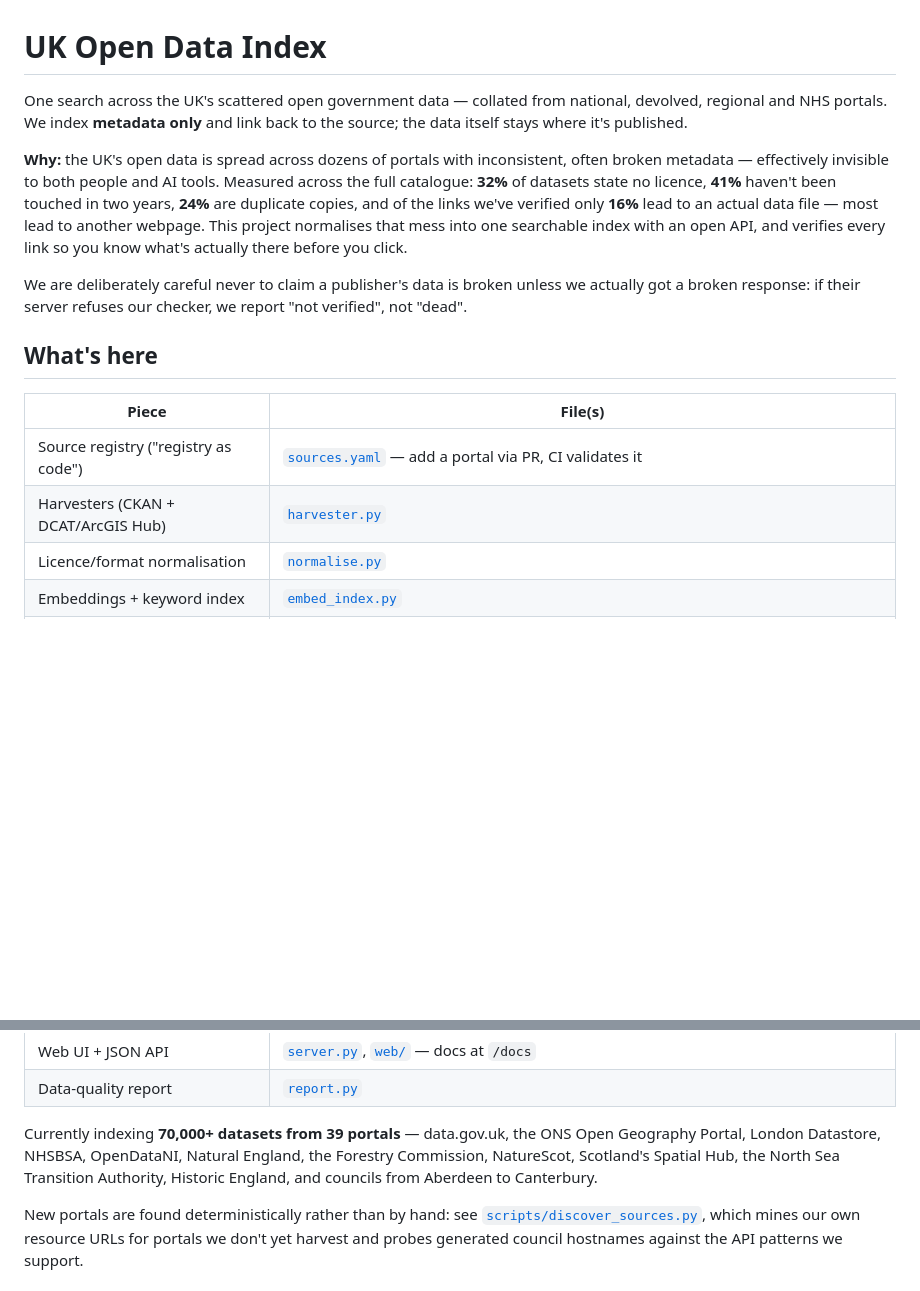
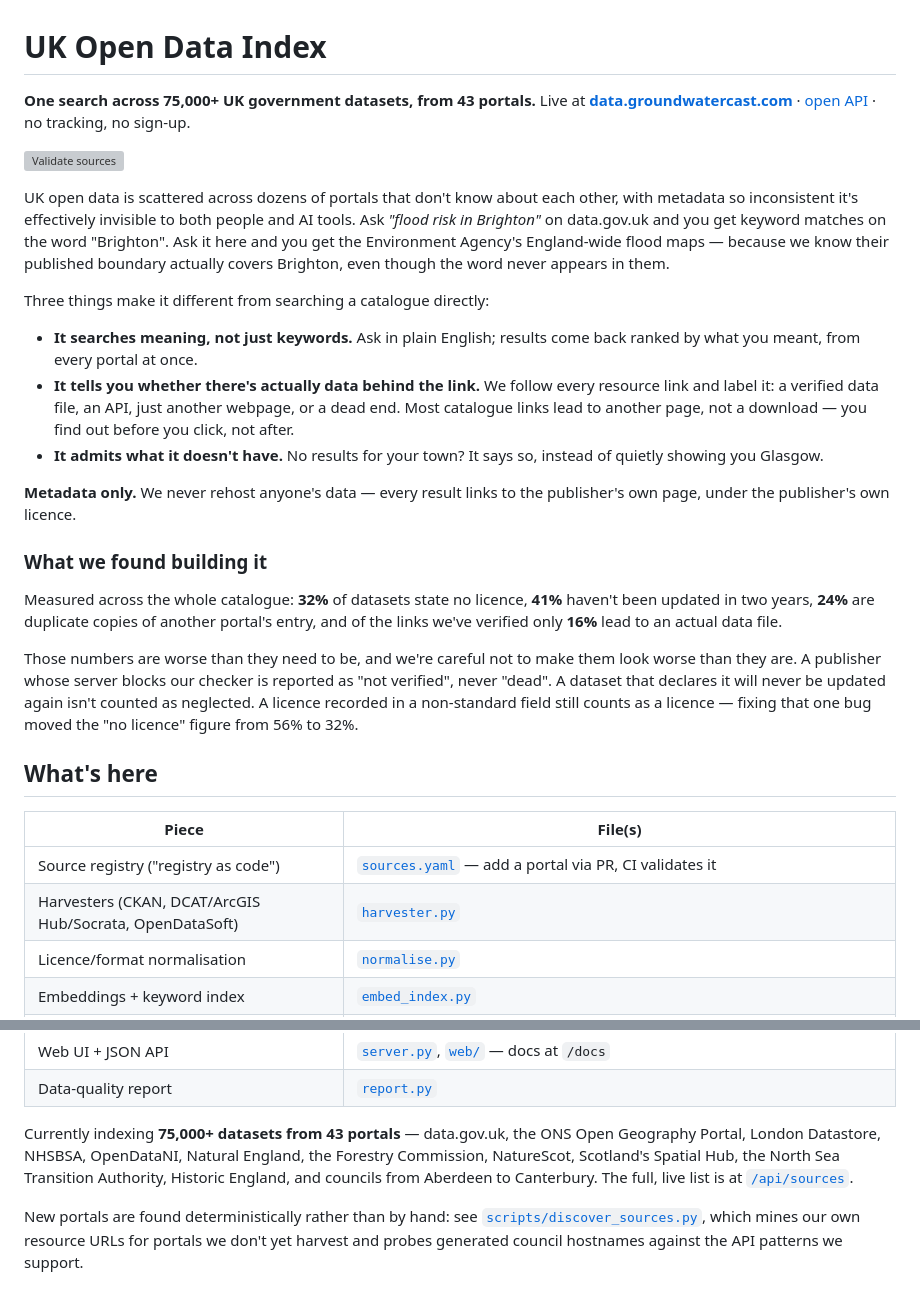
Before and after one commit to dominicm2023/open-data-uk, a Markdown page: README.md, 2 parts joined by grey strips. Drawn GitHub-style; blank space fills up the shorter version; grey boxes are pictures that could not be loaded.

Commit message:
Rewrite README for launch: what it does, verified API example
Leads with the live site and a concrete capability nothing else has (finding
national datasets whose published boundary covers your town), rather than an
architecture tour. Adds a CI badge, a real API response, and corrects the
stale 39-portal/70k figures to 43/75k.

Every field in the documented response was checked against the live API —
the first draft said 'licence' where the API returns 'license'.

```diff
--- a/README.md
+++ b/README.md
@@ -1,28 +1,53 @@
 # UK Open Data Index
 
-One search across the UK's scattered open government data — collated from
-national, devolved, regional and NHS portals. We index **metadata only** and
-link back to the source; the data itself stays where it's published.
+**One search across 75,000+ UK government datasets, from 43 portals.**
+Live at **[data.groundwatercast.com](https://data.groundwatercast.com)** ·
+[open API](https://data.groundwatercast.com/docs) · no tracking, no sign-up.
 
-**Why:** the UK's open data is spread across dozens of portals with
-inconsistent, often broken metadata — effectively invisible to both people
-and AI tools. Measured across the full catalogue: **32%** of datasets state
-no licence, **41%** haven't been touched in two years, **24%** are duplicate
-copies, and of the links we've verified only **16%** lead to an actual data
-file — most lead to another webpage. This project normalises that mess into
-one searchable index with an open API, and verifies every link so you know
-what's actually there before you click.
+[![Validate sources](https://github.com/dominicm2023/open-data-uk/actions/workflows/validate-sources.yml/badge.svg)](https://github.com/dominicm2023/open-data-uk/actions/workflows/validate-sources.yml)
 
-We are deliberately careful never to claim a publisher's data is broken
-unless we actually got a broken response: if their server refuses our
-checker, we report "not verified", not "dead".
+UK open data is scattered across dozens of portals that don't know about
+each other, with metadata so inconsistent it's effectively invisible to both
+people and AI tools. Ask *"flood risk in Brighton"* on data.gov.uk and you
+get keyword matches on the word "Brighton". Ask it here and you get the
+Environment Agency's England-wide flood maps — because we know their
+published boundary actually covers Brighton, even though the word never
+appears in them.
+
+Three things make it different from searching a catalogue directly:
+
+- **It searches meaning, not just keywords.** Ask in plain English; results
+  come back ranked by what you meant, from every portal at once.
+- **It tells you whether there's actually data behind the link.** We follow
+  every resource link and label it: a verified data file, an API, just
+  another webpage, or a dead end. Most catalogue links lead to another page,
+  not a download — you find out before you click, not after.
+- **It admits what it doesn't have.** No results for your town? It says so,
+  instead of quietly showing you Glasgow.
+
+**Metadata only.** We never rehost anyone's data — every result links to the
+publisher's own page, under the publisher's own licence.
+
+### What we found building it
+
+Measured across the whole catalogue: **32%** of datasets state no licence,
+**41%** haven't been updated in two years, **24%** are duplicate copies of
+another portal's entry, and of the links we've verified only **16%** lead to
+an actual data file.
+
+Those numbers are worse than they need to be, and we're careful not to make
+them look worse than they are. A publisher whose server blocks our checker
+is reported as "not verified", never "dead". A dataset that declares it will
+never be updated again isn't counted as neglected. A licence recorded in a
+non-standard field still counts as a licence — fixing that one bug moved the
+"no licence" figure from 56% to 32%.
 
 ## What's here
 
 | Piece | File(s) |
 |---|---|
 | Source registry ("registry as code") | [`sources.yaml`](sources.yaml) — add a portal via PR, CI validates it |
-| Harvesters (CKAN + DCAT/ArcGIS Hub) | [`harvester.py`](harvester.py) |
+| Harvesters (CKAN, DCAT/ArcGIS Hub/Socrata, OpenDataSoft) | [`harvester.py`](harvester.py) |
 | Licence/format normalisation | [`normalise.py`](normalise.py) |
 | Embeddings + keyword index | [`embed_index.py`](embed_index.py) |
 | Duplicate & retired-record detection | [`dedupe.py`](dedupe.py) |
@@ -32,11 +57,12 @@ checker, we report "not verified", not "dead".
 | Web UI + JSON API | [`server.py`](server.py), [`web/`](web) — docs at `/docs` |
 | Data-quality report | [`report.py`](report.py) |
 
-Currently indexing **70,000+ datasets from 39 portals** — data.gov.uk, the
+Currently indexing **75,000+ datasets from 43 portals** — data.gov.uk, the
 ONS Open Geography Portal, London Datastore, NHSBSA, OpenDataNI, Natural
 England, the Forestry Commission, NatureScot, Scotland's Spatial Hub, the
 North Sea Transition Authority, Historic England, and councils from
-Aberdeen to Canterbury.
+Aberdeen to Canterbury. The full, live list is at
+[`/api/sources`](https://data.groundwatercast.com/api/sources).
 
 New portals are found deterministically rather than by hand: see
 [`scripts/discover_sources.py`](scripts/discover_sources.py), which mines
```
Also changed, not shown: other parts of README.md (+36 -4 lines).
